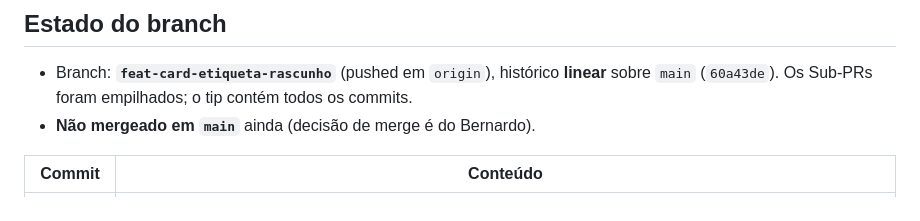
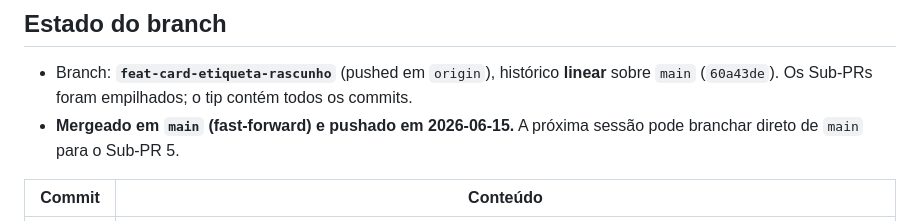
Before and after one commit to berfleck/workout-app2, a Markdown page: docs/redesign/handoff_swipe_2026-06-15.md, the part around the change. GitHub-like rendering.

Commit message:
docs(swipe): handoff — marca merge em main feito (2026-06-15)
Co-Authored-By: Claude Opus 4.8 (1M context) <noreply@anthropic.com>

```diff
--- a/docs/redesign/handoff_swipe_2026-06-15.md
+++ b/docs/redesign/handoff_swipe_2026-06-15.md
@@ -7,7 +7,8 @@ Continuação do `guia_swipe_edicao_direta.md`. Esta sessão fechou os Sub-PRs 1
 
 - Branch: **`feat-card-etiqueta-rascunho`** (pushed em `origin`), histórico **linear**
   sobre `main` (`60a43de`). Os Sub-PRs foram empilhados; o tip contém todos os commits.
-- **Não mergeado em `main`** ainda (decisão de merge é do Bernardo).
+- **Mergeado em `main` (fast-forward) e pushado em 2026-06-15.** A próxima sessão pode
+  branchar direto de `main` para o Sub-PR 5.
 
 | Commit | Conteúdo |
 |---|---|
```
